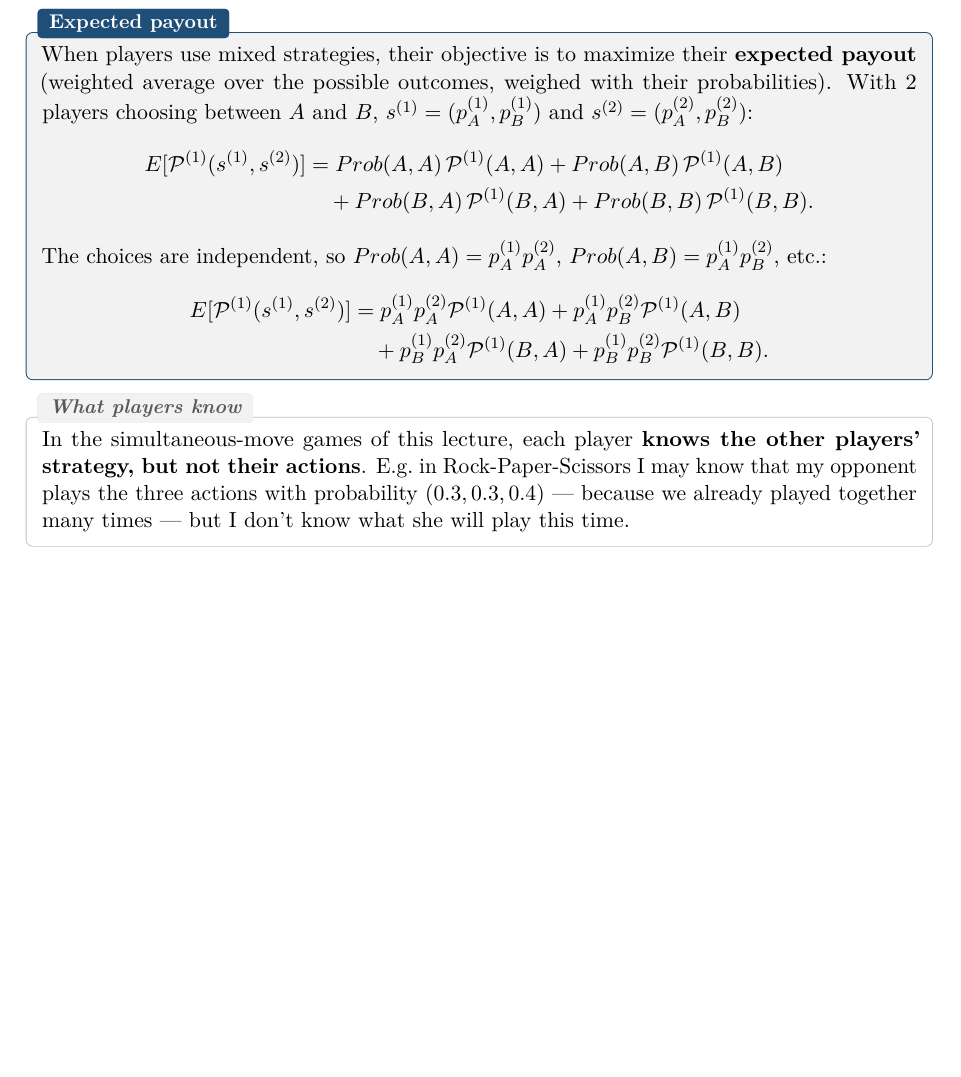
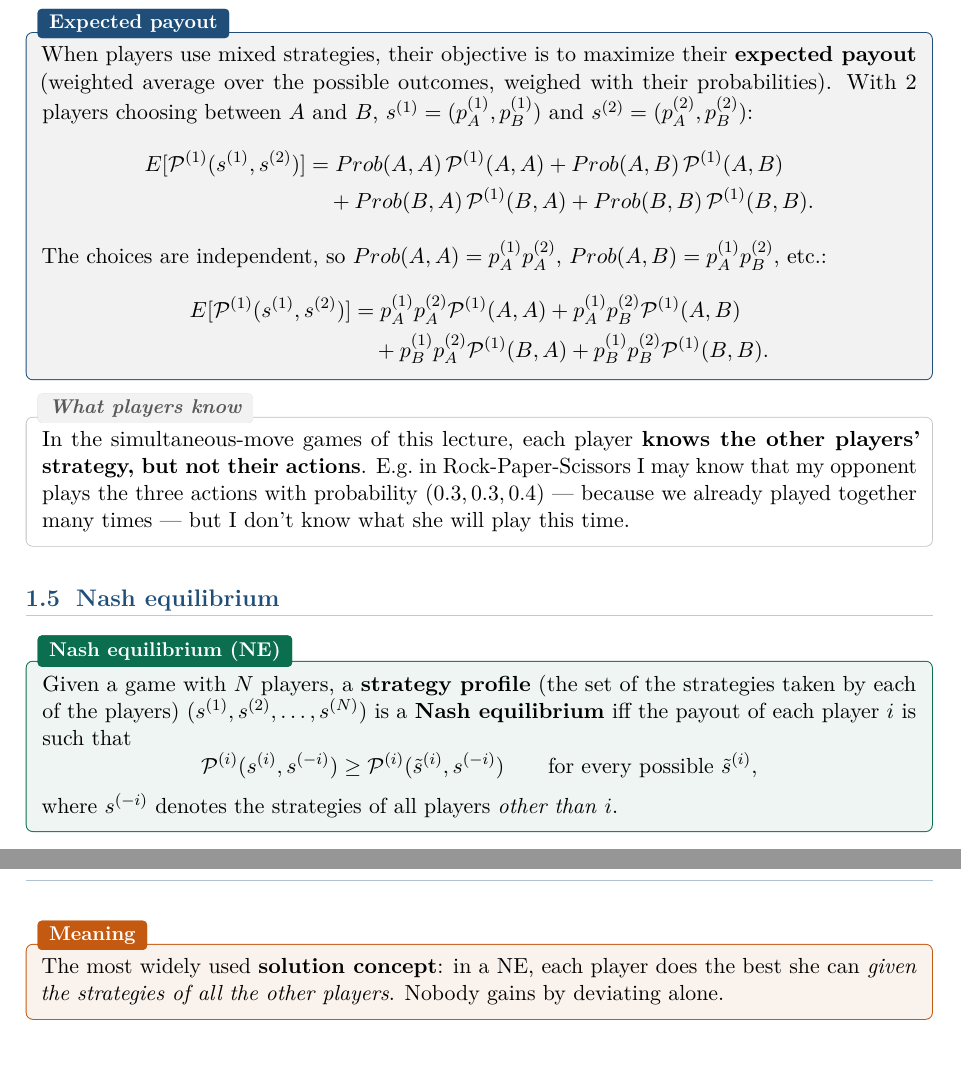
Before and after one commit to AlphaXT38G/notes_ba5, a LaTeX book (gametheory/course.tex): part of page 6 of 6 before the commit and two parts of pages 6 and 7 of 7 after it, the two joined at a grey line, cut so that both start at the same text, the shorter picture padded with empty space. Compiled offline with pdfLaTeX.

Commit message:
feat(gametheory): add the Nash equilibrium definition
Co-Authored-By: Claude Opus 5.5 <noreply@anthropic.com>

```diff
--- a/gametheory/course.tex
+++ b/gametheory/course.tex
@@ -171,4 +171,23 @@ plays the three actions with probability $(0.3, 0.3, 0.4)$ --- because we alread
 together many times --- but I don't know what she will play this time.
 \end{rembox}
 
+
+\section{Nash equilibrium}
+
+\begin{defnbox}[title=Nash equilibrium (NE)]
+Given a game with $N$ players, a \textbf{strategy profile} (the set of the strategies taken
+by each of the players) $(s^{(1)}, s^{(2)}, \ldots, s^{(N)})$ is a \textbf{Nash equilibrium}
+iff the payout of each player $i$ is such that
+\[
+\mathcal{P}^{(i)}(s^{(i)}, s^{(-i)}) \ge \mathcal{P}^{(i)}(\tilde{s}^{(i)}, s^{(-i)})
+\qquad \text{for every possible } \tilde{s}^{(i)},
+\]
+where $s^{(-i)}$ denotes the strategies of all players \emph{other than} $i$.
+\end{defnbox}
+
+\begin{keybox}[title=Meaning]
+The most widely used \textbf{solution concept}: in a NE, each player does the best she can
+\emph{given the strategies of all the other players}. Nobody gains by deviating alone.
+\end{keybox}
+
 \end{document}
```
